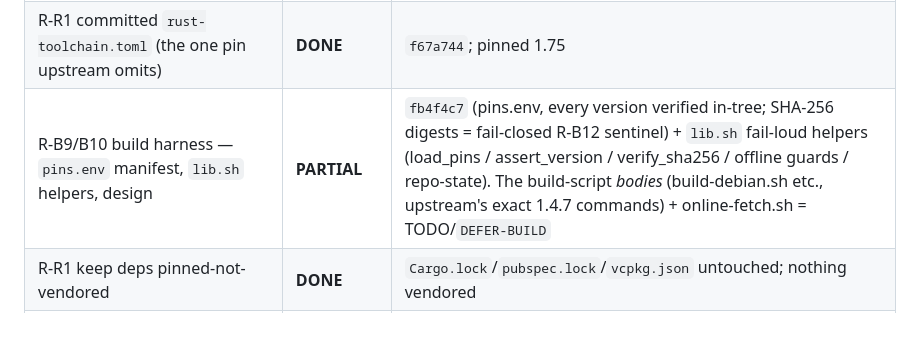
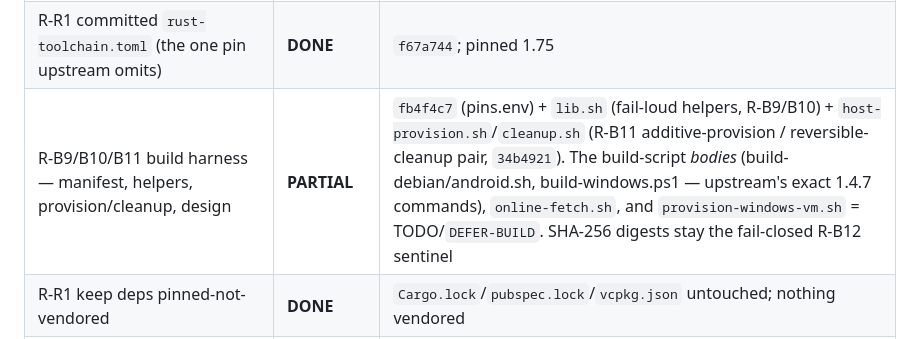
Before and after one commit to BigBIueWhale/rustdesk_fork, a Markdown page: HARDENING_STATUS.md, the part around the change. GitHub-like rendering.

Commit message:
HARDENING_STATUS: R-B11 provision/cleanup scripts added (34b4921)
Co-Authored-By: Claude Opus 4.8 (1M context) <noreply@anthropic.com>

```diff
--- a/HARDENING_STATUS.md
+++ b/HARDENING_STATUS.md
@@ -36,7 +36,7 @@ compile/test loop) · `BLOCK-CARGO` (needs a lockfile regen) · `RISK-SILENT`
 |---|---|---|
 | §16 monorepo: clone 1.4.7 (`0c86d46`), absorb `hbb_common` (`df6badc`) in-tree, strip `.git`, drop `.gitmodules` | **DONE** | `c2abd3b`; 279→264 Rust files (−15 plugin); no nested repos |
 | R-R1 committed `rust-toolchain.toml` (the one pin upstream omits) | **DONE** | `f67a744`; pinned 1.75 |
-| R-B9/B10 build harness — `pins.env` manifest, `lib.sh` helpers, design | **PARTIAL** | `fb4f4c7` (pins.env, every version verified in-tree; SHA-256 digests = fail-closed R-B12 sentinel) + `lib.sh` fail-loud helpers (load_pins / assert_version / verify_sha256 / offline guards / repo-state). The build-script *bodies* (build-debian.sh etc., upstream's exact 1.4.7 commands) + online-fetch.sh = TODO/`DEFER-BUILD` |
+| R-B9/B10/B11 build harness — manifest, helpers, provision/cleanup, design | **PARTIAL** | `fb4f4c7` (pins.env) + `lib.sh` (fail-loud helpers, R-B9/B10) + `host-provision.sh`/`cleanup.sh` (R-B11 additive-provision / reversible-cleanup pair, `34b4921`). The build-script *bodies* (build-debian/android.sh, build-windows.ps1 — upstream's exact 1.4.7 commands), `online-fetch.sh`, and `provision-windows-vm.sh` = TODO/`DEFER-BUILD`. SHA-256 digests stay the fail-closed R-B12 sentinel |
 | R-R1 keep deps pinned-not-vendored | **DONE** | `Cargo.lock`/`pubspec.lock`/`vcpkg.json` untouched; nothing vendored |
 | R-R2/R-R2a prune CI to 3 targets; drop appimage/flatpak/non-Debian | **PARTIAL** | `01bb8a8` deleted fdroid/nightly/playground/clear-cache. `flutter-build.yml` 14-job matrix prune + appimage/flatpak dir removal (coupled to `build.py`+`bump.sh`) = TODO |
 | R-B6 drop Sciter | **DEFER-BUILD / BLOCK-CARGO** | non-flutter path is the *default* build (58 `not(feature="flutter")` blocks + the inherited tests run default-features), so a clean cut means making flutter the default/test path — a build-process change; and `sciter-rs` removal is `BLOCK-CARGO` |
```
